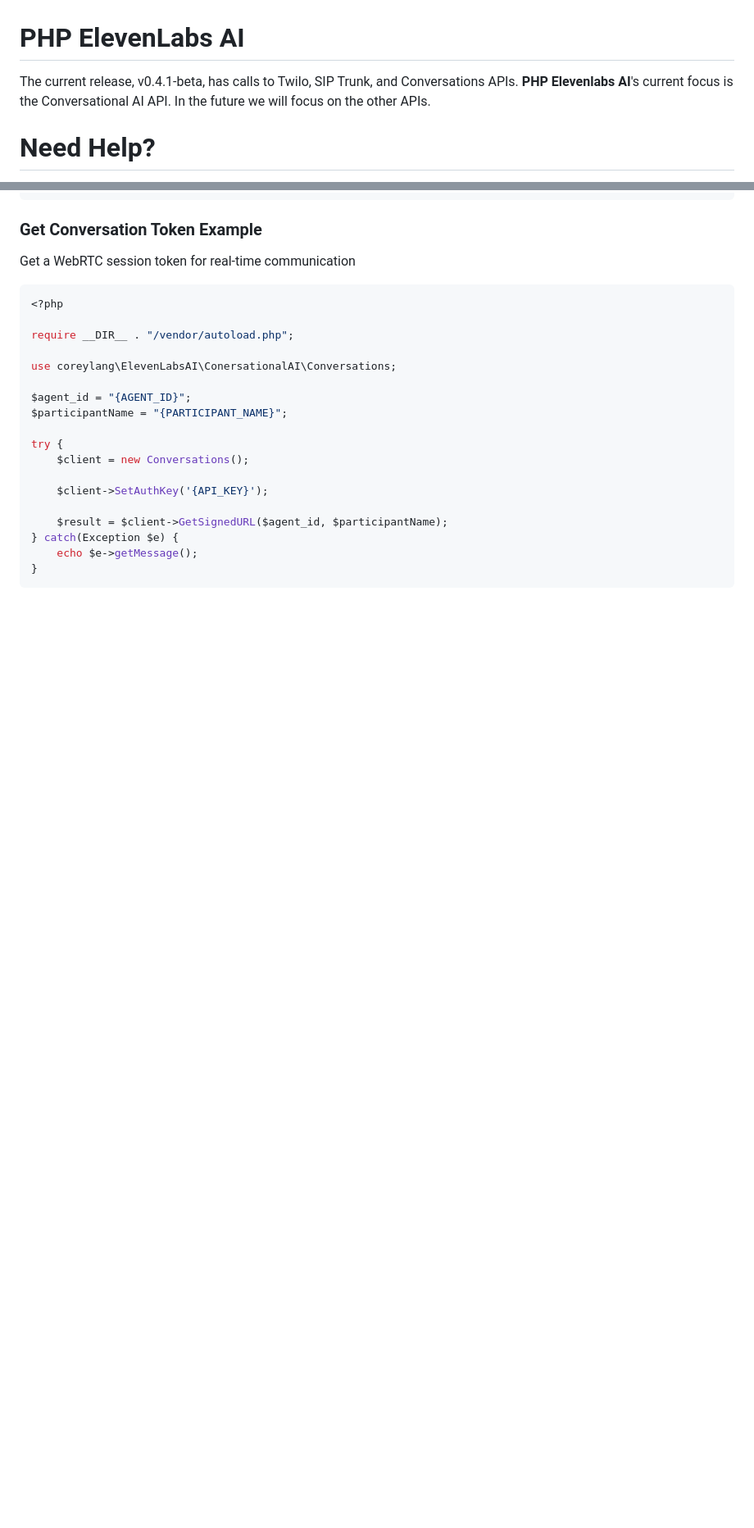
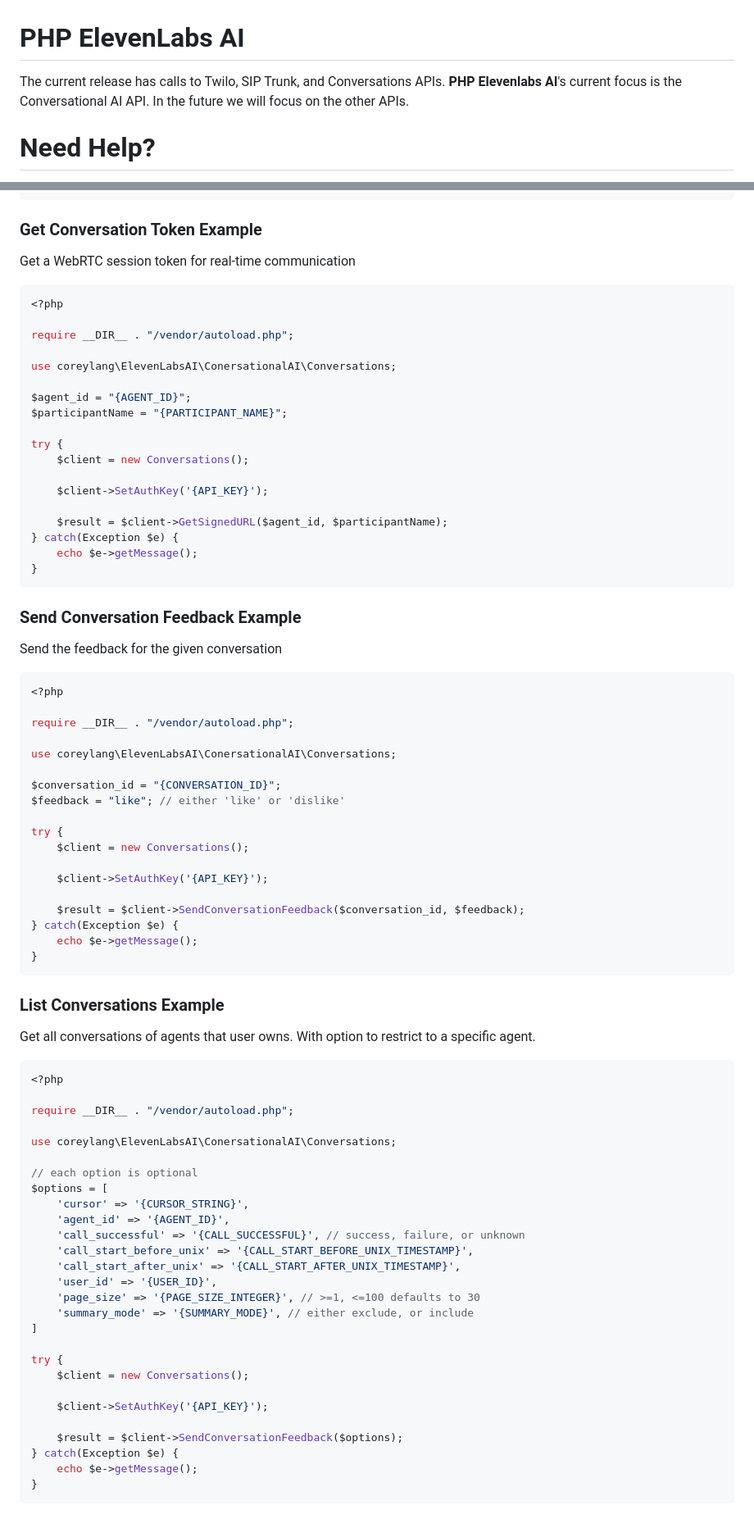
Before and after one commit to coreylang/php-elevenlabs-ai, a Markdown page: README.md, 2 parts joined by grey strips. Shown at 82% size. Drawn GitHub-style; blank space fills up the shorter version.

````diff
--- a/README.md
+++ b/README.md
@@ -1,5 +1,5 @@
 # PHP ElevenLabs AI
-The current release, v0.4.1-beta, has calls to Twilo, SIP Trunk, and Conversations APIs. **PHP Elevenlabs AI**'s current focus is the Conversational AI API. In the future we will focus on the other APIs.
+The current release has calls to Twilo, SIP Trunk, and Conversations APIs. **PHP Elevenlabs AI**'s current focus is the Conversational AI API. In the future we will focus on the other APIs.
 
 # Need Help?
 
@@ -209,3 +211,60 @@ try {
     echo $e->getMessage();
 }
 ```
+
+### Send Conversation Feedback Example
+Send the feedback for the given conversation
+
+```php
+<?php
+
+require __DIR__ . "/vendor/autoload.php";
+
+use coreylang\ElevenLabsAI\ConersationalAI\Conversations;
+
+$conversation_id = "{CONVERSATION_ID}";
+$feedback = "like"; // either 'like' or 'dislike'
+
+try {
+    $client = new Conversations();
+
+    $client->SetAuthKey('{API_KEY}');
+
+    $result = $client->SendConversationFeedback($conversation_id, $feedback);
+} catch(Exception $e) {
+    echo $e->getMessage();
+}
+```
+
+### List Conversations Example
+Get all conversations of agents that user owns. With option to restrict to a specific agent.
+
+```php
+<?php
+
+require __DIR__ . "/vendor/autoload.php";
+
+use coreylang\ElevenLabsAI\ConersationalAI\Conversations;
+
+// each option is optional
+$options = [
+    'cursor' => '{CURSOR_STRING}',
+    'agent_id' => '{AGENT_ID}',
+    'call_successful' => '{CALL_SUCCESSFUL}', // success, failure, or unknown
+    'call_start_before_unix' => '{CALL_START_BEFORE_UNIX_TIMESTAMP}',
+    'call_start_after_unix' => '{CALL_START_AFTER_UNIX_TIMESTAMP}',
+    'user_id' => '{USER_ID}',
+    'page_size' => '{PAGE_SIZE_INTEGER}', // >=1, <=100 defaults to 30
+    'summary_mode' => '{SUMMARY_MODE}', // either exclude, or include
+]
+
+try {
+    $client = new Conversations();
+
+    $client->SetAuthKey('{API_KEY}');
+
+    $result = $client->SendConversationFeedback($options);
+} catch(Exception $e) {
+    echo $e->getMessage();
+}
+```
````
Also changed, not shown: other parts of README.md (+6 -4 lines).
